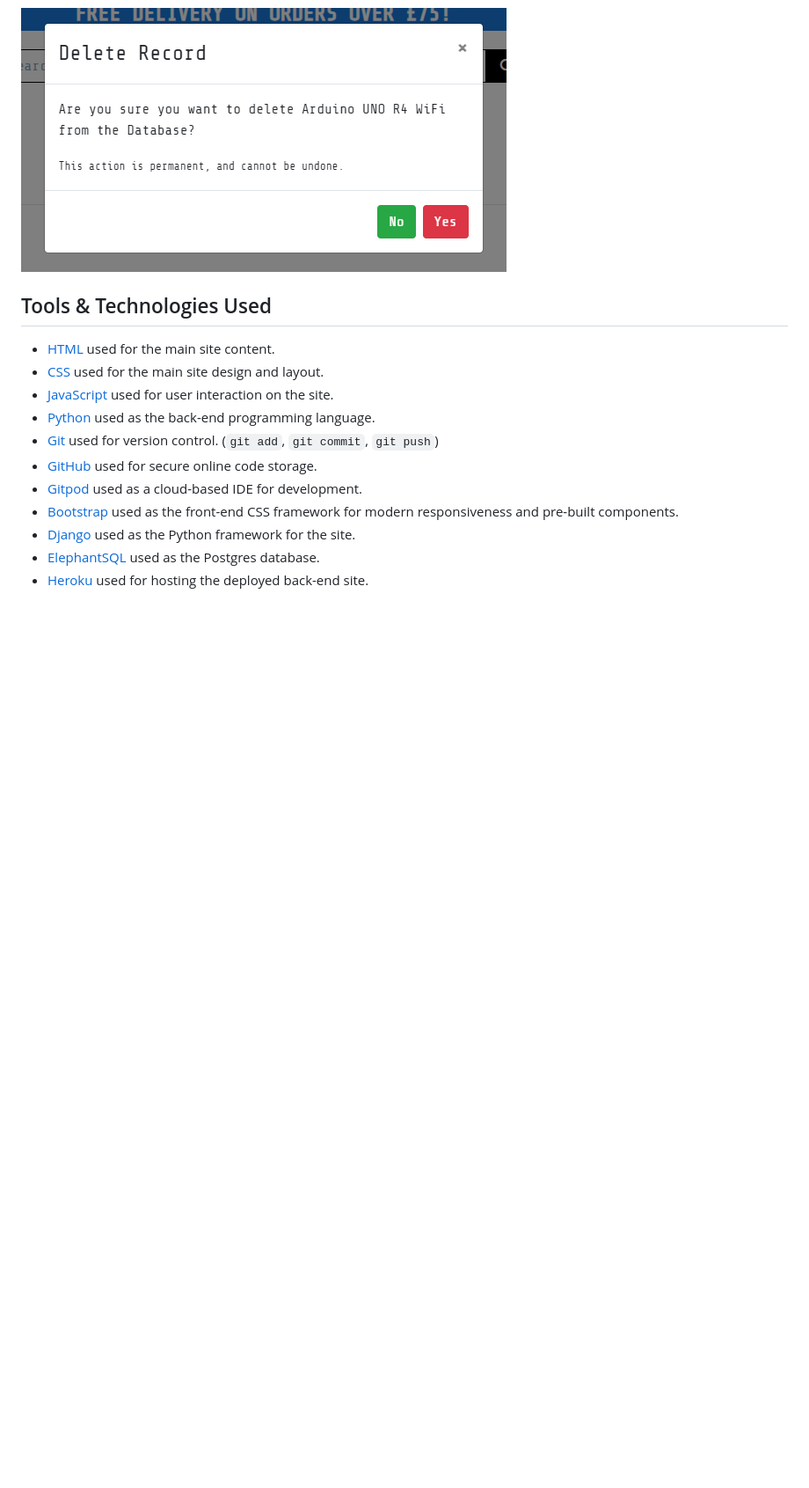
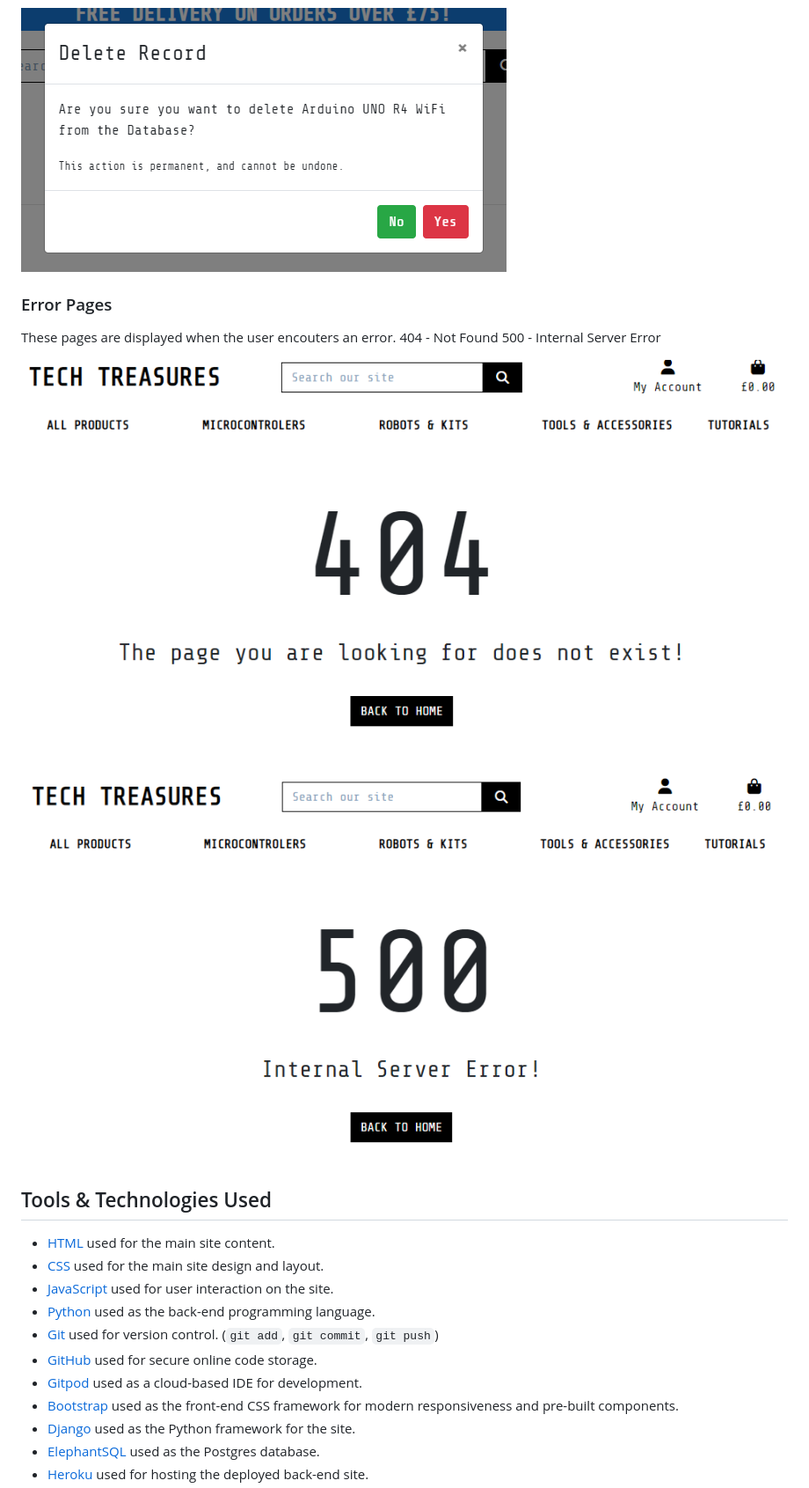
Before and after one commit to dougyb83/tech-treasures, a Markdown page: README.md, the part around the change. Shown: that part at 88% size. Rendered like a GitHub page; pictures changed too: documentation/features/feature20-1.png (added), documentation/features/feature20-2.png (added); blank space fills up the shorter version.

Commit message:
Add error pages to README features

```diff
--- a/README.md
+++ b/README.md
@@ -218,6 +218,14 @@ Designed in an email client format, the admin contact page presents a tabulated
 The Delete Modal is a tool that helps users safely remove data and helps prevent accidental deletes. Its simple design offers an easy-to-use interface for confirming or canceling deletions, improving user experience and ensuring data integrity.
 
 ![screenshot](documentation/features/feature19.png)
+
+### Error Pages
+
+These pages are displayed when the user encouters an error.
+404 - Not Found
+500 - Internal Server Error
+
+![screenshot](documentation/features/feature20-1.png) ![screenshot](documentation/features/feature20-2.png)
 
 ## Tools & Technologies Used
 
```
Also changed, not shown: 2 other files.
